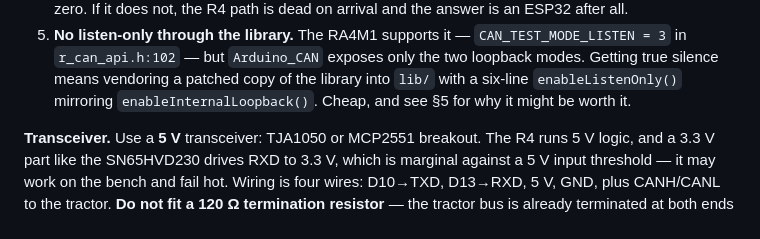
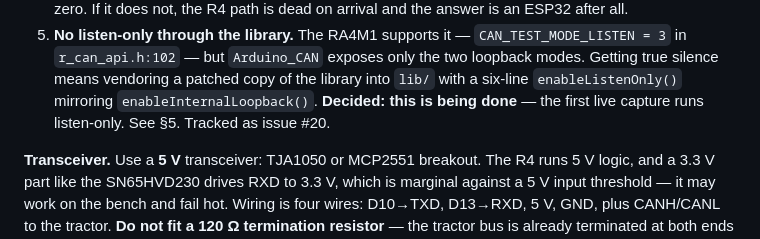
Before and after one commit to Alex-Pennington/ArduinoHydraulicScale, a Markdown page: REPORT.md, the part around one of its changes. Rendered like a GitHub page.

```diff
--- a/REPORT.md
+++ b/REPORT.md
@@ -127,7 +128,8 @@ Core `arduino:renesas_uno 1.6.0`, `arduino-cli 1.5.0`, both already installed. T
    `CAN_TEST_MODE_LISTEN = 3` in `r_can_api.h:102` — but `Arduino_CAN` exposes only the
    two loopback modes. Getting true silence means vendoring a patched copy of the
    library into `lib/` with a six-line `enableListenOnly()` mirroring
-   `enableInternalLoopback()`. Cheap, and see §5 for why it might be worth it.
+   `enableInternalLoopback()`. **Decided: this is being done** — the first live capture
+   runs listen-only. See §5. Tracked as issue #20.
 
 **Transceiver.** Use a **5 V** transceiver: TJA1050 or MCP2551 breakout. The R4 runs 5 V
 logic, and a 3.3 V part like the SN65HVD230 drives RXD to 3.3 V, which is marginal
```
Also changed, not shown: other parts of REPORT.md (+34 -27 lines).
